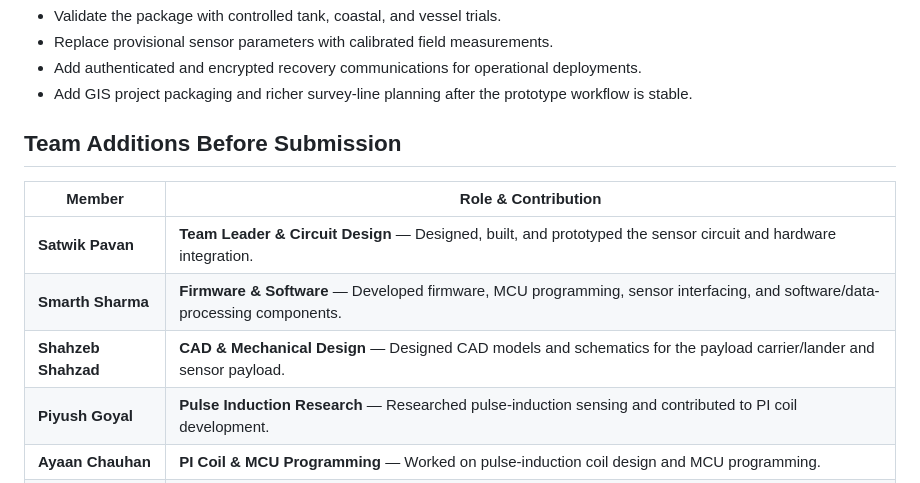
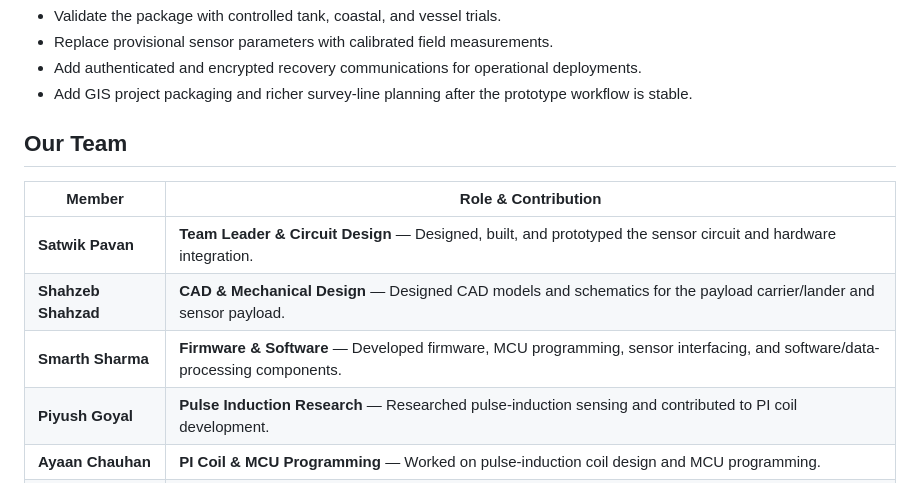
Before and after one commit to smarthsharma07/Seafloor-Metal-Detection-EmbedX, a Markdown page: README.md, the part around the change. GitHub-like rendering.

Commit message:
Update team section in README with new formatting

```diff
--- a/README.md
+++ b/README.md
@@ -170,13 +170,13 @@ The firmware must be bench-tested with the actual sensor wiring before field dep
 - Add authenticated and encrypted recovery communications for operational deployments.
 - Add GIS project packaging and richer survey-line planning after the prototype workflow is stable.
 
-## Team Additions Before Submission
+## Our Team
 
 | Member | Role & Contribution |
 |---|---|
 | **Satwik Pavan** | **Team Leader & Circuit Design** — Designed, built, and prototyped the sensor circuit and hardware integration. |
+| **Shahzeb Shahzad** | **CAD & Mechanical Design** — Designed CAD models and schematics for the payload carrier/lander and sensor payload. |
 | **Smarth Sharma** | **Firmware & Software** — Developed firmware, MCU programming, sensor interfacing, and software/data-processing components. |
-| **Shahzeb Shahzad** | **CAD & Mechanical Design** — Designed CAD models and schematics for the payload carrier/lander and sensor payload. |
 | **Piyush Goyal** | **Pulse Induction Research** — Researched pulse-induction sensing and contributed to PI coil development. |
 | **Ayaan Chauhan** | **PI Coil & MCU Programming** — Worked on pulse-induction coil design and MCU programming. |
 | **Shreya Jha** | **Ore Research & Presentation** — Researched relevant seafloor ore properties and developed the project presentation. |
```
